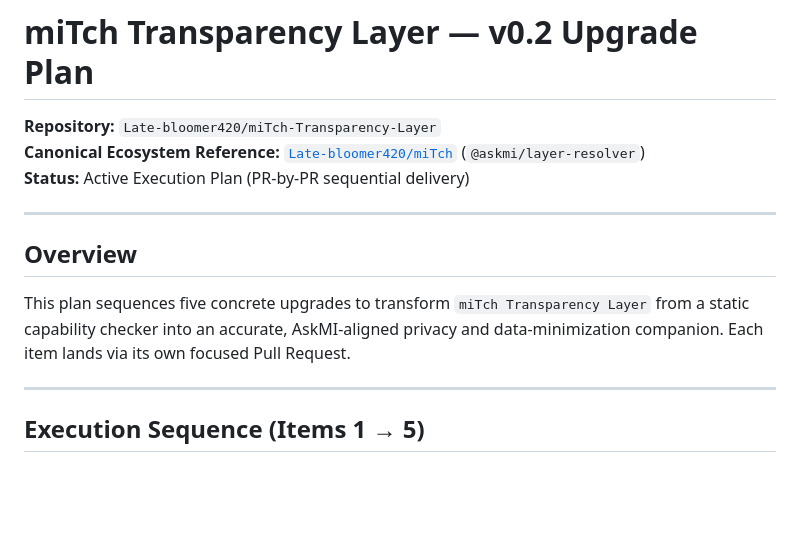
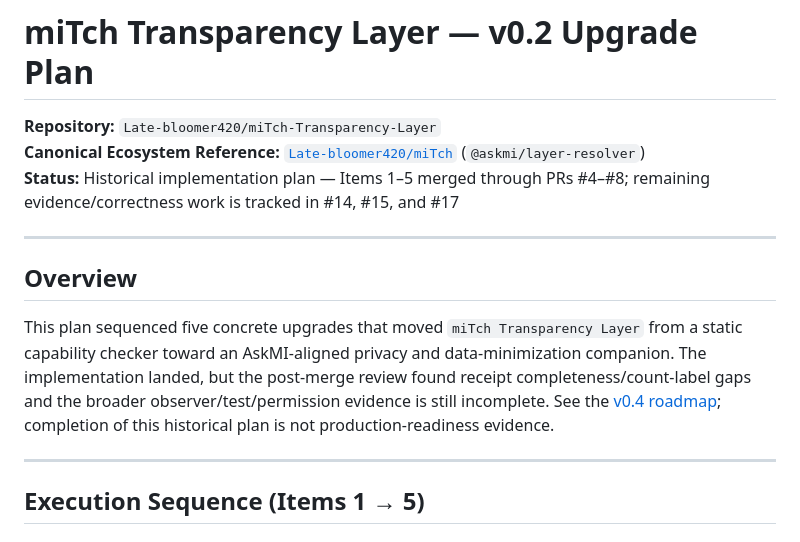
Before and after one commit to Late-bloomer420/miTch-Transparency-Layer, a Markdown page: docs/UPGRADE_PLAN_V02.md, the part around the change. Drawn GitHub-style; blank space fills up the shorter version.

Commit message:
docs: mark v0.2 plan historical and link gaps

```diff
--- a/docs/UPGRADE_PLAN_V02.md
+++ b/docs/UPGRADE_PLAN_V02.md
@@ -2,13 +2,13 @@
 
 **Repository:** `Late-bloomer420/miTch-Transparency-Layer`
 **Canonical Ecosystem Reference:** [`Late-bloomer420/miTch`](https://github.com/Late-bloomer420/miTch) (`@askmi/layer-resolver`)
-**Status:** Active Execution Plan (PR-by-PR sequential delivery)
+**Status:** Historical implementation plan — Items 1–5 merged through PRs #4–#8; remaining evidence/correctness work is tracked in #14, #15, and #17
 
 ---
 
 ## Overview
 
-This plan sequences five concrete upgrades to transform `miTch Transparency Layer` from a static capability checker into an accurate, AskMI-aligned privacy and data-minimization companion. Each item lands via its own focused Pull Request.
+This plan sequenced five concrete upgrades that moved `miTch Transparency Layer` from a static capability checker toward an AskMI-aligned privacy and data-minimization companion. The implementation landed, but the post-merge review found receipt completeness/count-label gaps and the broader observer/test/permission evidence is still incomplete. See the [v0.4 roadmap](PRODUCT_ROADMAP_V04.md); completion of this historical plan is not production-readiness evidence.
 
 ---
 
```
